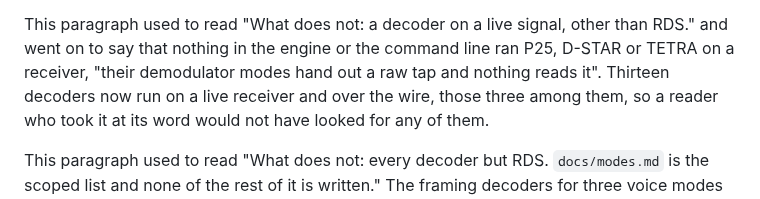
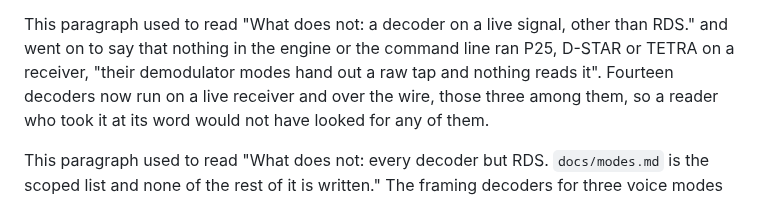
Before and after one commit to Locke-Werks/Revenant, a Markdown page: README.md, the part around the change. Drawn GitHub-style.

Commit message:
Count DMR in the README's note on the live decoders

```diff
--- a/README.md
+++ b/README.md
@@ -190,7 +190,7 @@ in clauses of ISO 14819-1 nobody here has read; `docs/modes.md` has both.
 This paragraph used to read "What does not: a decoder on a live signal, other
 than RDS." and went on to say that nothing in the engine or the command line
 ran P25, D-STAR or TETRA on a receiver, "their demodulator modes hand out a raw
-tap and nothing reads it". Thirteen decoders now run on a live receiver and
+tap and nothing reads it". Fourteen decoders now run on a live receiver and
 over the wire, those three among them, so a reader who took it at its word
 would not have looked for any of them.
 
```
